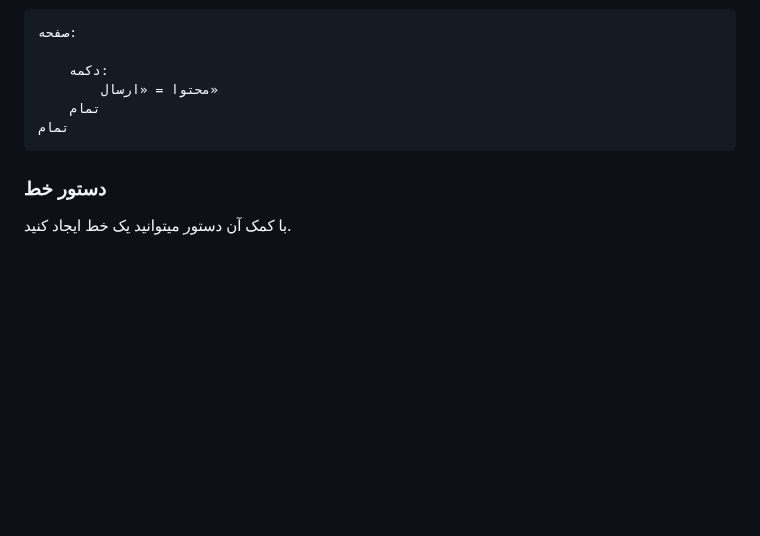
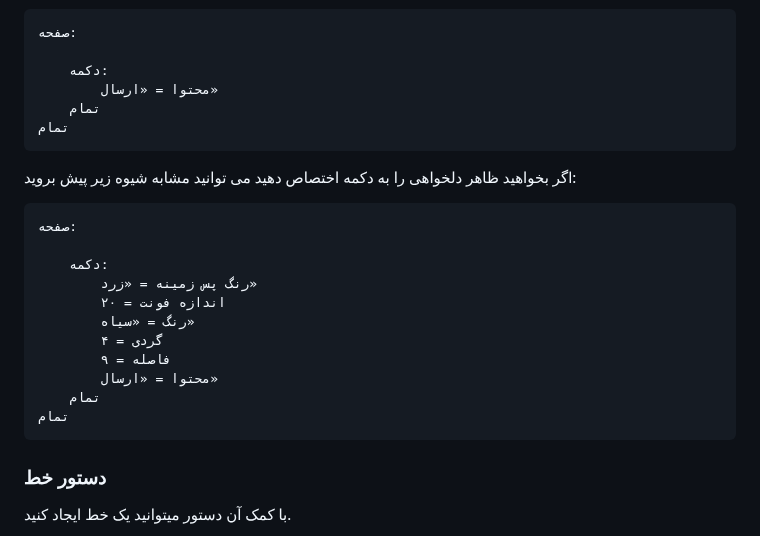
Before and after one commit to mohamadreza1388/Salam-Document, a Markdown page: fa/README.md, the part around the change. Drawn GitHub-style; blank space fills up the shorter version.

````diff
--- a/fa/README.md
+++ b/fa/README.md
@@ -242,6 +242,21 @@
 تمام
 ```
 
+اگر بخواهید ظاهر دلخواهی را به دکمه اختصاص دهید می توانید مشابه شیوه زیر پیش بروید:
+
+```
+صفحه:
+
+	دکمه:
+		رنگ پس زمینه = «زرد»
+		اندازه فونت = ۲۰
+		رنگ = «سیاه»
+		گردی = ۴
+		فاصله = ۹
+		محتوا = «ارسال»
+	تمام
+تمام
+```
 ### دستور خط
 
 با کمک آن دستور میتوانید یک خط ایجاد کنید.
````
